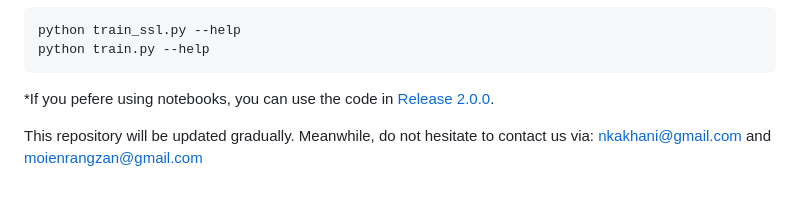
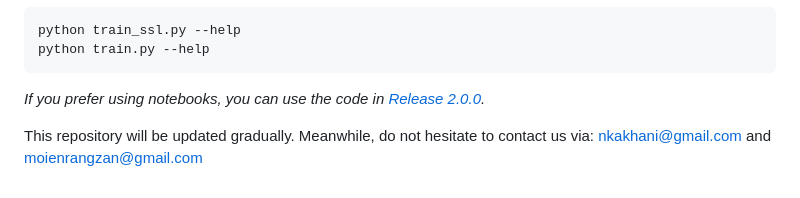
Before and after one commit to moienr/SoilNet, a Markdown page: README.md, the part around the change. GitHub-like rendering.

````diff
--- a/README.md
+++ b/README.md
@@ -102,7 +102,7 @@ python train_ssl.py --help
 python train.py --help
 ```
 
-*If you pefere using notebooks, you can use the code in [Release 2.0.0](https://github.com/moienr/SoilNet/releases/tag/v2.0.0).
+*If you prefer using notebooks, you can use the code in [Release 2.0.0](https://github.com/moienr/SoilNet/releases/tag/v2.0.0).*
 
 This repository will be updated gradually. Meanwhile, do not hesitate to contact us via: nkakhani@gmail.com and
 moienrangzan@gmail.com
````
